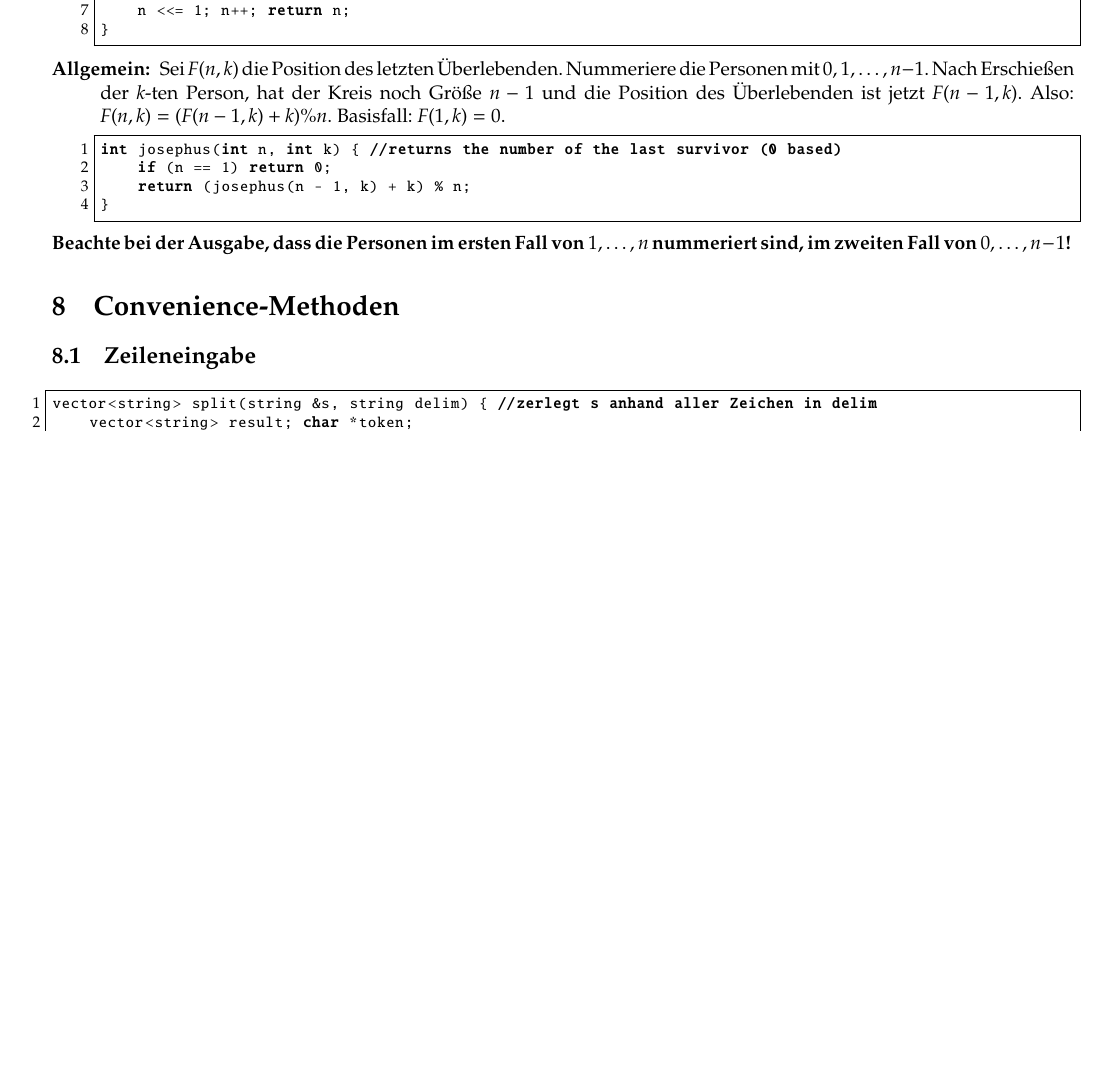
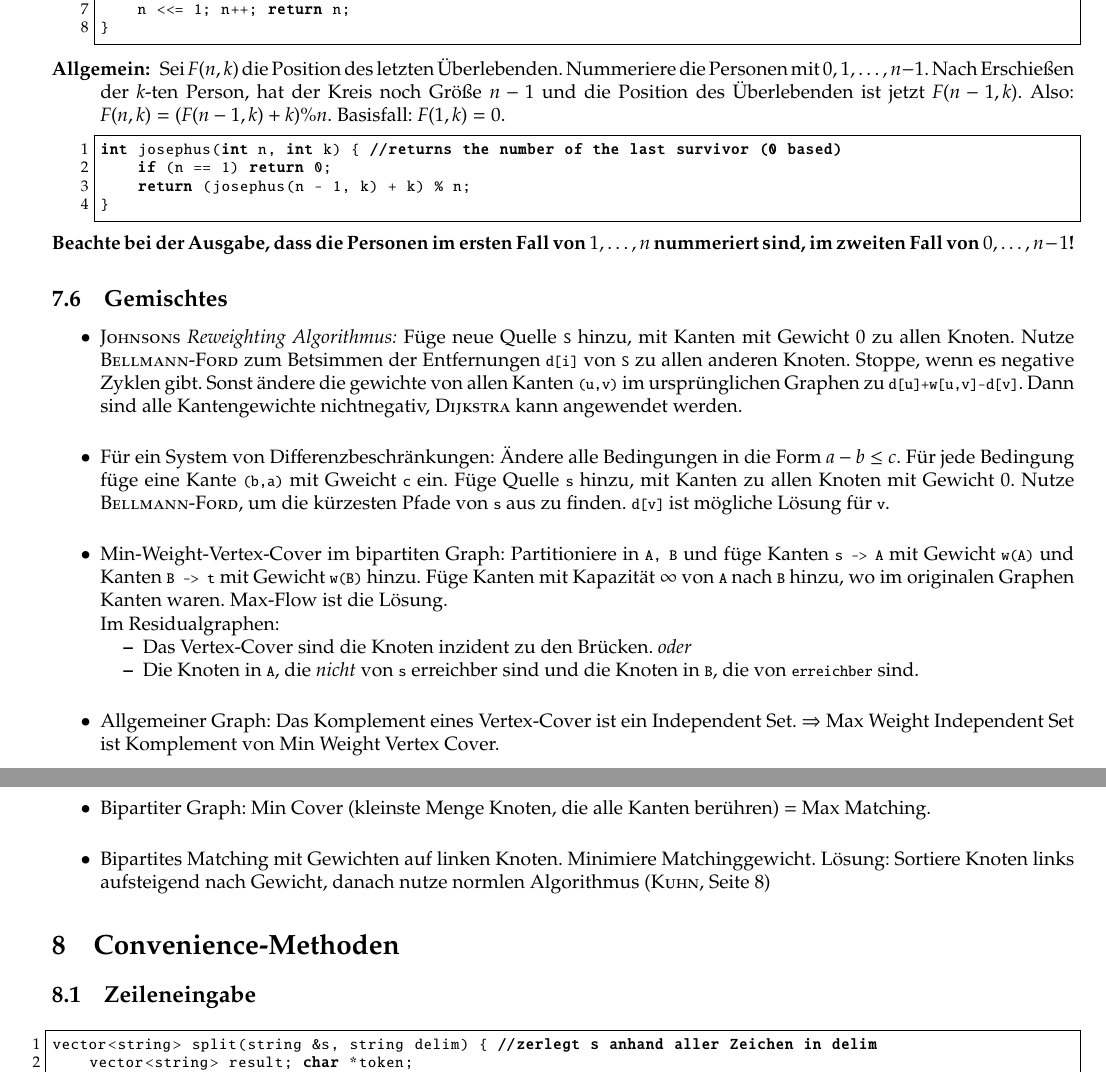
Before and after one commit to pjungeblut/ChaosKITs, a LaTeX document (tcr.tex, which reads sonstiges/sonstiges.tex): part of page 21 of 22 before the commit and two parts of pages 21 and 22 of 22 after it, the two joined at a grey line, cut so that both start at the same text, the shorter picture padded with empty space. The pictures show the PDF file tcr.pdf that the author committed with the source.

Commit message:
Feinschliff

```diff
--- a/sonstiges/sonstiges.tex
+++ b/sonstiges/sonstiges.tex
@@ -32,3 +32,18 @@ $n$ Personen im Kreis, jeder $k$-te wird erschossen.
 	\lstinputlisting{sonstiges/josephusK.cpp}
 \end{description}
 \textbf{Beachte bei der Ausgabe, dass die Personen im ersten Fall von $1, \ldots, n$ nummeriert sind, im zweiten Fall von $0, \ldots, n-1$!}
+
+\subsection{Gemischtes}
+\begin{itemize}[itemsep=5mm]
+	\item \emph{\textsc{Johnsons} Reweighting Algorithmus:} Füge neue Quelle \lstinline{S} hinzu, mit Kanten mit Gewicht 0 zu allen Knoten. Nutze \textsc{Bellmann-Ford} zum Betsimmen der Entfernungen \lstinline{d[i]} von \lstinline{S} zu allen anderen Knoten. Stoppe, wenn es negative Zyklen gibt. Sonst ändere die gewichte von allen Kanten \lstinline{(u,v)} im ursprünglichen Graphen zu \lstinline{d[u]+w[u,v]-d[v]}. Dann sind alle Kantengewichte nichtnegativ, \textsc{Dijkstra} kann angewendet werden.
+	\item Für ein System von Differenzbeschränkungen: Ändere alle Bedingungen in die Form $a-b \leq c$. Für jede Bedingung füge eine Kante \lstinline{(b,a)} mit Gweicht \lstinline{c} ein. Füge Quelle \lstinline{s} hinzu, mit Kanten zu allen Knoten mit Gewicht 0. Nutze \textsc{Bellmann-Ford}, um die kürzesten Pfade von \lstinline{s} aus zu finden. \lstinline{d[v]} ist mögliche Lösung für \lstinline{v}.
+	\item Min-Weight-Vertex-Cover im bipartiten Graph: Partitioniere in \lstinline{A, B} und füge Kanten \lstinline{s -> A} mit Gewicht \lstinline{w(A)} und Kanten  \lstinline{B -> t} mit Gewicht \lstinline{w(B)} hinzu. Füge Kanten mit Kapazität $\infty$ von \lstinline{A} nach \lstinline{B} hinzu, wo im originalen Graphen Kanten waren. Max-Flow ist die Lösung.\newline
+	Im Residualgraphen:
+	\begin{itemize}
+		\item Das Vertex-Cover sind die Knoten inzident zu den Brücken. \emph{oder}
+		\item Die Knoten in \lstinline{A}, die \emph{nicht} von \lstinline{s} erreichber sind und die Knoten in \lstinline{B}, die von \lstinline{erreichber} sind.
+	\end{itemize}
+	\item Allgemeiner Graph: Das Komplement eines Vertex-Cover ist ein Independent Set. $\Rightarrow$ Max Weight Independent Set ist Komplement von Min Weight Vertex Cover.
+	\item Bipartiter Graph: Min Cover (kleinste Menge Knoten, die alle Kanten berühren) = Max Matching.
+	\item Bipartites Matching mit Gewichten auf linken Knoten. Minimiere Matchinggewicht. Lösung: Sortiere Knoten links aufsteigend nach Gewicht, danach nutze normlen Algorithmus (\textsc{Kuhn}, Seite \pageref{kuhn})
+\end{itemize}
```
Also changed, not shown: graph/graph.tex (+1 -1 lines), java/java.tex (+2 -2 lines), tcr.pdf, 1 other file.
